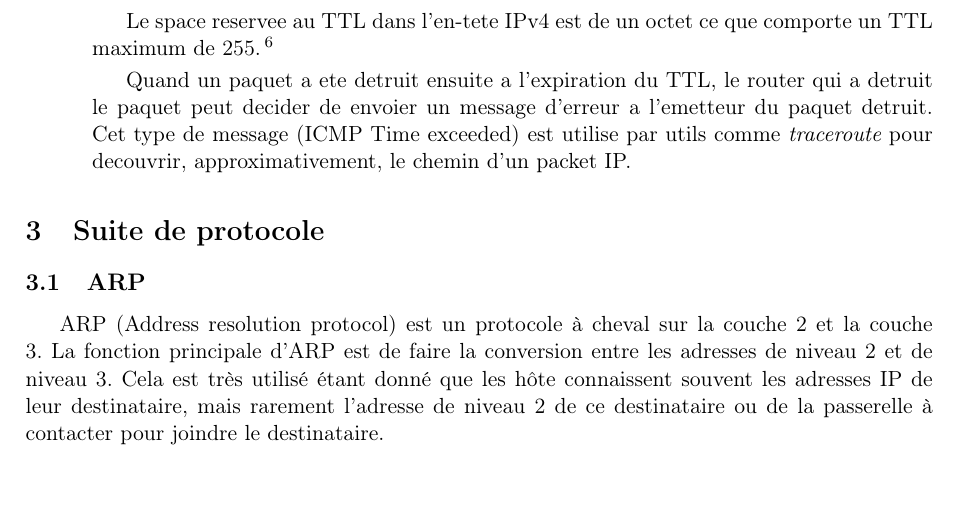
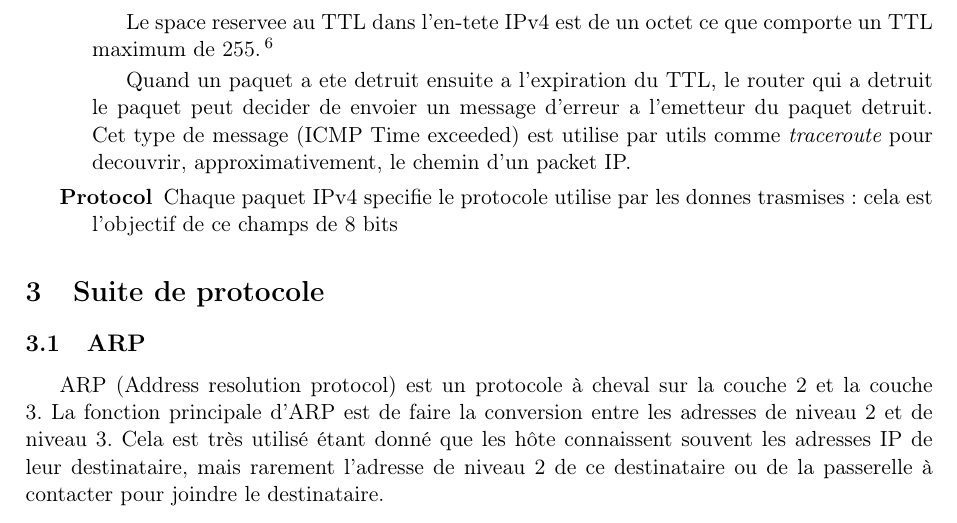
Before and after one commit to werew/Rapport-IPv4, a LaTeX document (rapport.tex): part of page 4 of 7, cut so that both start at the same text, the shorter picture padded with empty space. Compiled offline with pdfLaTeX.

Commit message:
Adding description field Protocol

```diff
--- a/rapport.tex
+++ b/rapport.tex
@@ -196,6 +196,10 @@ paquet detruit. Cet type de message (ICMP Time exceeded) est utilise par
 utils comme {\it traceroute} pour decouvrir, approximativement, le chemin
 d'un packet IP.
 
+\item [Protocol]
+Chaque paquet IPv4 specifie le protocole utilise par les donnes trasmises:
+cela est l'objectif de ce champs de 8 bits
+
 
 
 
```
